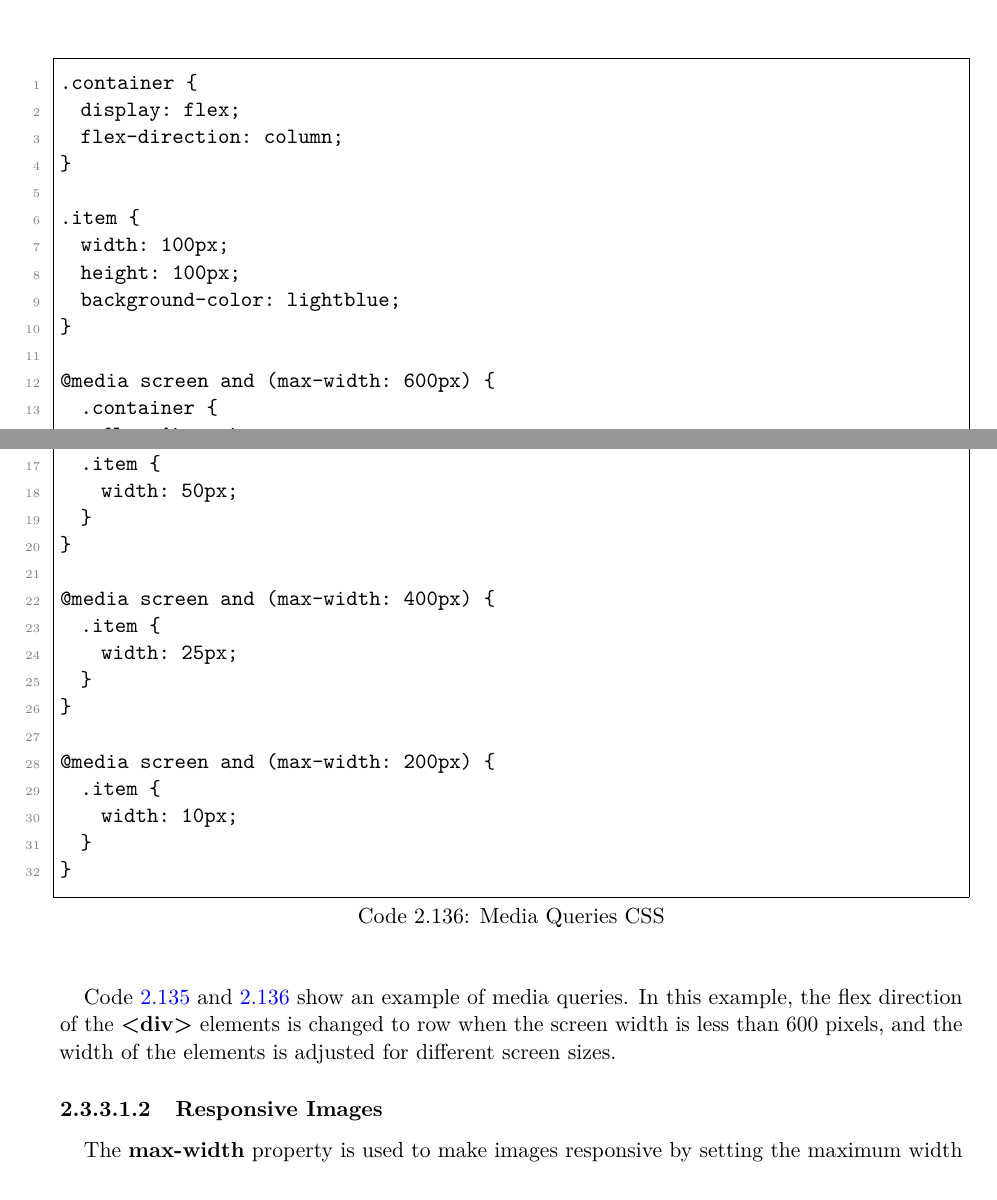
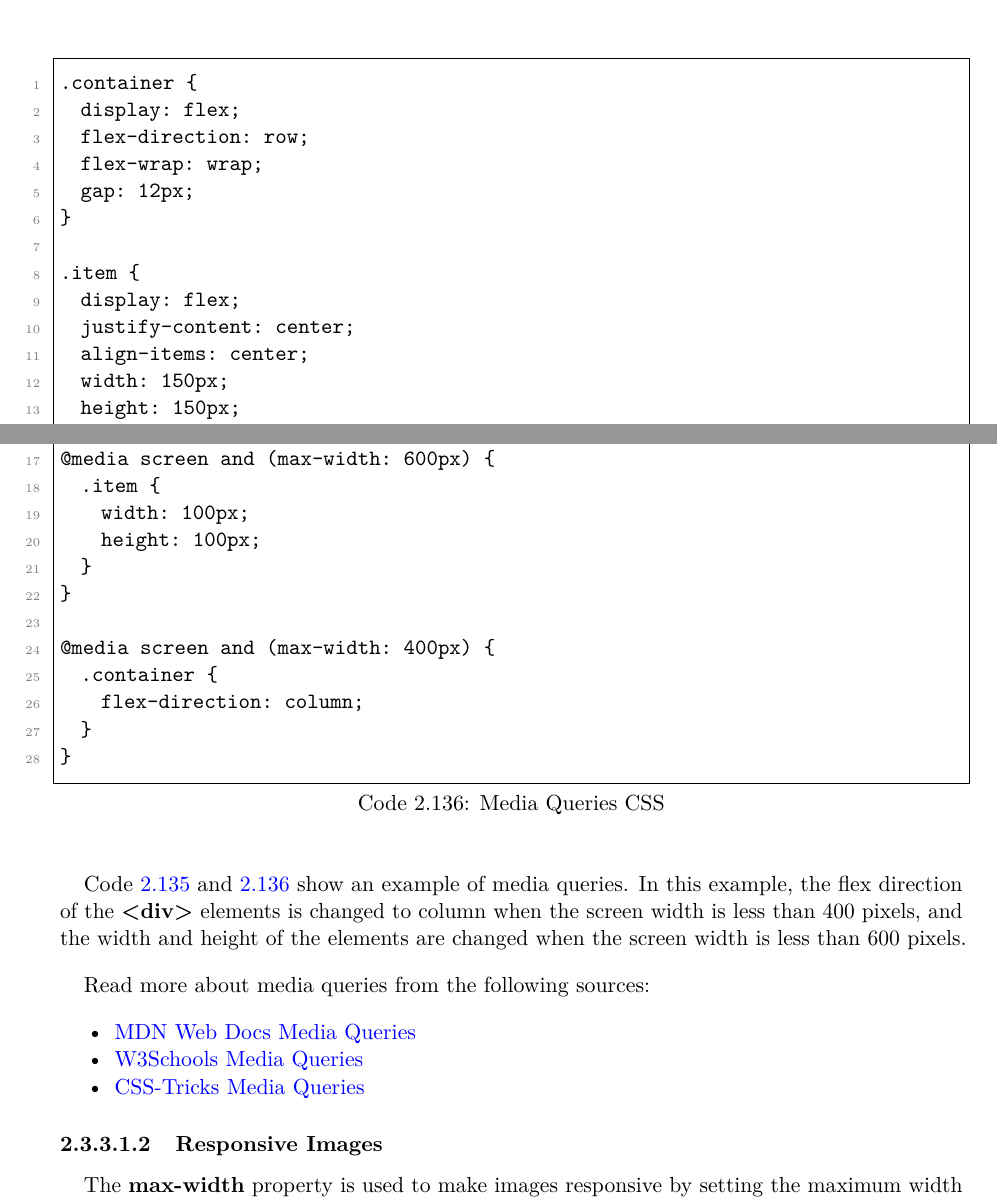
Before and after one commit to SorSU-Classroom/CS-321-Applications-Development-and-Emerging-Technologies, a LaTeX thesis (Module/Applications Development and Emerging Technologies.tex): two parts of pages 69 and 70 of 77, joined at a grey line, cut so that both start at the same text. The pictures show the PDF file Module/Applications Development and Emerging Technologies.pdf that the author committed with the source.

Commit message:
fix: update layout and styling in documentation for media queries and responsive design

```diff
--- a/Module/Applications Development and Emerging Technologies.tex
+++ b/Module/Applications Development and Emerging Technologies.tex
@@ -3197,4 +3197,4 @@ used to create responsive designs that adapt to different screen sizes.
 \begin{lstlisting}[language=HTML, caption={Media Queries CSS}, label={lst:media-queries-css}]
 .container {
   display: flex;
-  flex-direction: column;
+  flex-direction: row;
@@ -3205 +3205,0 @@ used to create responsive designs that adapt to different screen sizes.
-  height: 100px;
@@ -3206,4 +3210,8 @@ used to create responsive designs that adapt to different screen sizes.
+  height: 150px;
   background-color: lightblue;
 }
 
 @media screen and (max-width: 600px) {
+  .item {
+    width: 100px;
+    height: 100px;
@@ -3215,25 +3223,21 @@ used to create responsive designs that adapt to different screen sizes.
-    width: 50px;
-  }
-}
-
-@media screen and (max-width: 400px) {
-  .item {
-    width: 25px;
-  }
-}
-
-@media screen and (max-width: 200px) {
-  .item {
-    width: 10px;
+    flex-direction: column;
   }
 }
 \end{lstlisting}
 
 Code \ref{lst:media-queries-html} and \ref{lst:media-queries-css} show an
 example of media queries. In this example, the flex direction of the
-\textbf{<div>} elements is changed to row when the screen width is less than
-600 pixels, and the width of the elements is adjusted for different screen
-sizes.
+\textbf{<div>} elements is changed to column when the screen width is less than
+400 pixels, and the width and height of the elements are changed when the
+screen width is less than 600 pixels.
+
+Read more about media queries from the following sources:
+
+\begin{itemize}
+  \item \href{https://developer.mozilla.org/en-US/docs/Web/CSS/Media_Queries/Using_media_queries}{MDN Web Docs Media Queries}
+  \item \href{https://www.w3schools.com/css/css_rwd_mediaqueries.asp}{W3Schools Media Queries}
+  \item \href{https://css-tricks.com/a-complete-guide-to-css-media-queries/}{CSS-Tricks Media Queries}
+\end{itemize}
 
 \paragraph{Responsive Images}
 
```
Also changed, not shown: Module/Applications Development and Emerging Technologies.pdf, Module/Applications Development and Emerging Technologies.tex (15 more changed lines), 3 other files.
